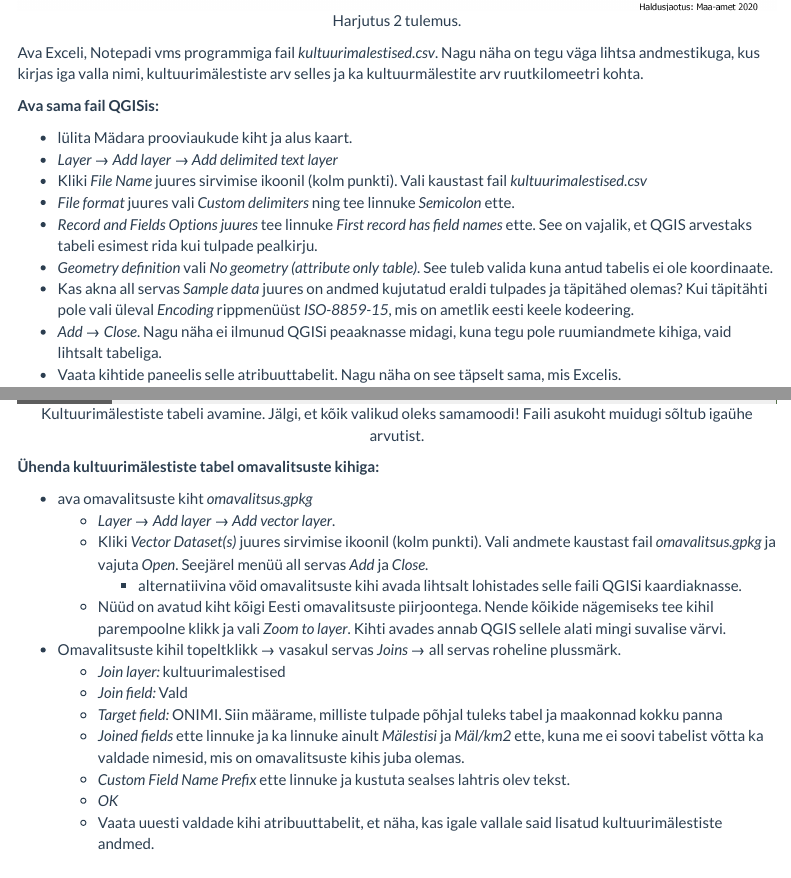
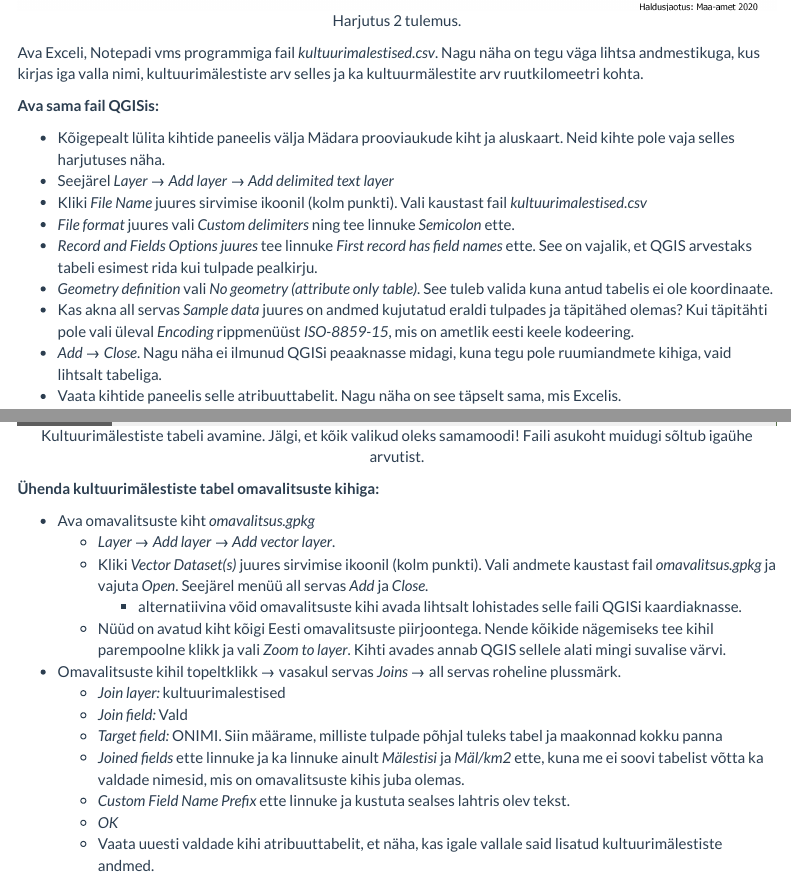
Before and after one commit to andreskimber/qgis_intro, an R Markdown document (index.Rmd): the page in a window 1100 px wide, from 7200 px down, and a second part further down, joined at a grey line. Rendered offline with R 4.5, knitr and Pandoc, with nearby package versions; menus at the side of the page are left out.

Commit message:
sj mat kult kevad 2021 parandus 4

```diff
--- a/index.Rmd
+++ b/index.Rmd
@@ -206,8 +206,8 @@ Ava Exceli, Notepadi vms programmiga fail *kultuurimalestised.csv*. Nagu näha o
 
 **Ava sama fail QGISis: **
 
-- lülita Mädara prooviaukude kiht ja alus kaart.
-- *Layer → Add layer → Add delimited text layer*
+- Kõigepealt lülita kihtide paneelis välja Mädara prooviaukude kiht ja aluskaart. Neid kihte pole vaja selles harjutuses näha.
+- Seejärel *Layer → Add layer → Add delimited text layer*
 - Kliki *File Name* juures sirvimise ikoonil (kolm punkti). Vali kaustast fail *kultuurimalestised.csv*
 - *File format* juures vali *Custom delimiters* ning tee linnuke *Semicolon* ette.
 - *Record and Fields Options juures* tee linnuke *First record has field names* ette. See on vajalik, et QGIS arvestaks tabeli esimest rida kui tulpade pealkirju.
@@ -222,7 +222,7 @@ knitr::include_graphics(here::here("imgs", "kultmal_avamine.PNG"))
 
 **Ühenda kultuurimälestiste tabel omavalitsuste kihiga: **
 
-- ava omavalitsuste kiht *omavalitsus.gpkg*
+- Ava omavalitsuste kiht *omavalitsus.gpkg*
     - *Layer → Add layer → Add vector layer*.
     - Kliki *Vector Dataset(s)* juures sirvimise ikoonil (kolm punkti). Vali andmete kaustast fail *omavalitsus.gpkg* ja vajuta *Open*. Seejärel menüü all servas *Add* ja *Close*.
         - alternatiivina võid omavalitsuste kihi avada lihtsalt lohistades selle faili QGISi kaardiaknasse.
```
